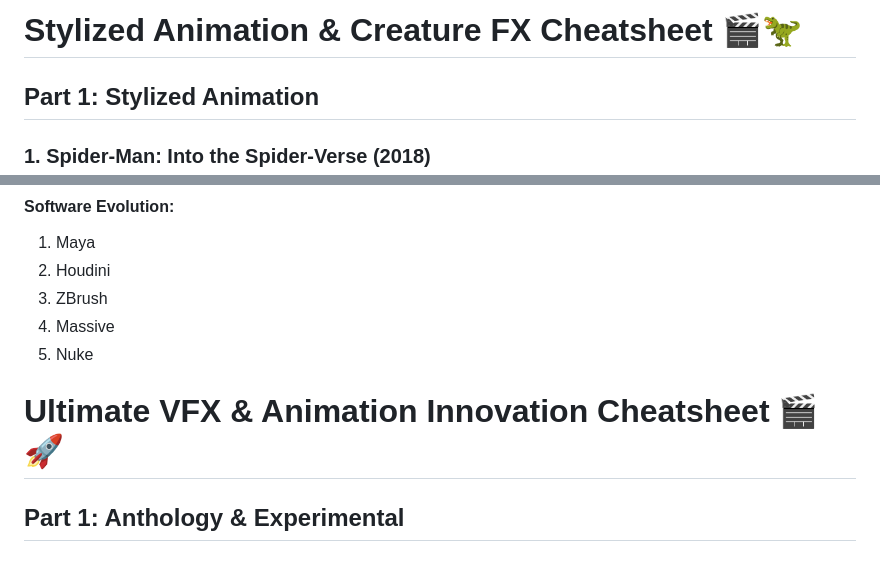
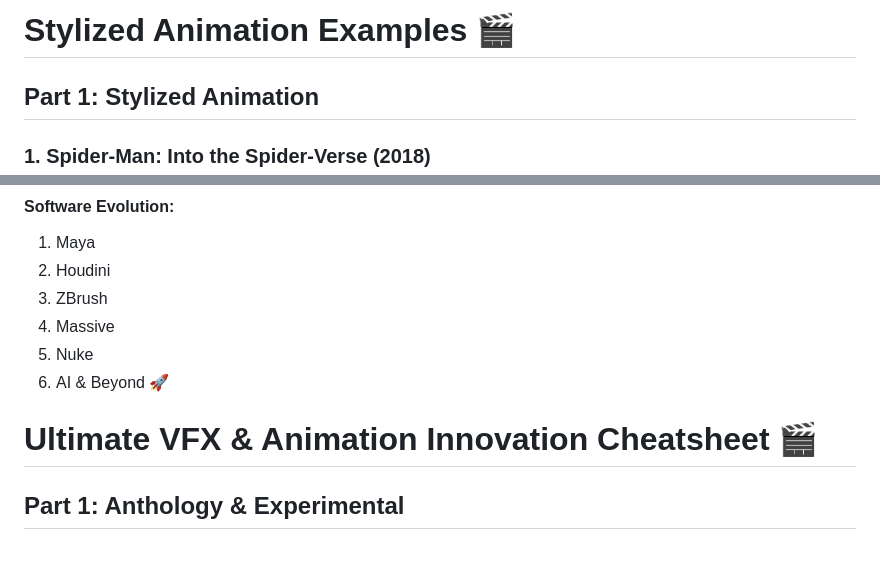
Before and after one commit to lionbrush/3d-ai, a Markdown page: docs/animation-styles.md, 2 parts joined by grey strips. Rendered like a GitHub page.

```diff
--- a/docs/animation-styles.md
+++ b/docs/animation-styles.md
@@ -1,4 +1,4 @@
-# Stylized Animation & Creature FX Cheatsheet 🎬🦖
+# Stylized Animation Examples 🎬
 
 ## Part 1: Stylized Animation
 
@@ -140,9 +140,10 @@
 3. ZBrush
 4. Massive
 5. Nuke
+6. AI & Beyond 🚀
 
 
-# Ultimate VFX & Animation Innovation Cheatsheet 🎬🚀
+# Ultimate VFX & Animation Innovation Cheatsheet 🎬
 
 ## Part 1: Anthology & Experimental
 
```
Also changed, not shown: other parts of docs/animation-styles.md (+1 -1 lines).
